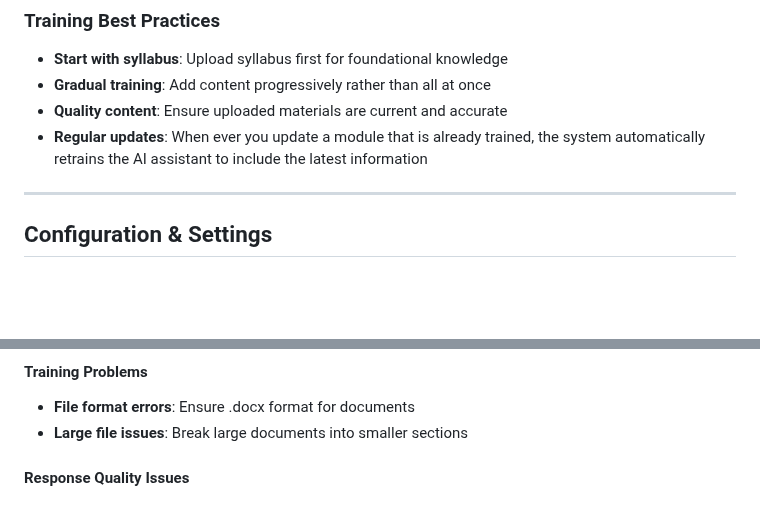
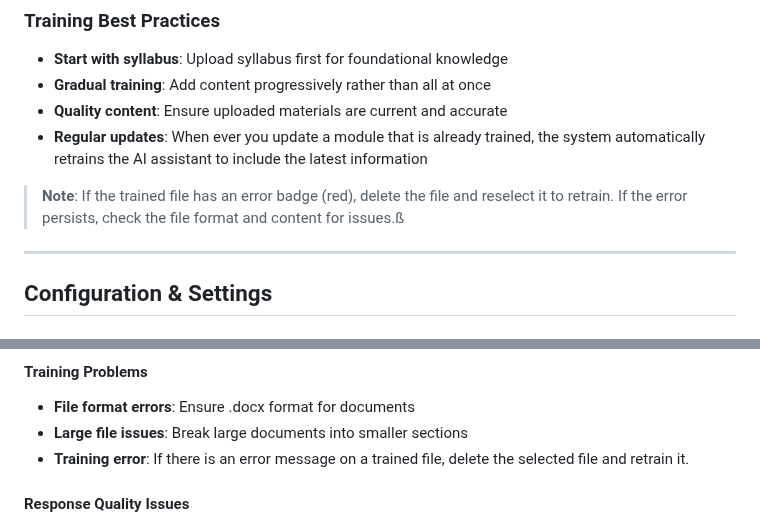
Before and after one commit to YorkUITInnovation/moodle-block_ai_assitant, a Markdown page: doc/instructor_user_guide.md, 2 parts joined by grey strips. Rendered like a GitHub page; blank space fills up the shorter version.

Commit message:
Updated User guide

```diff
--- a/doc/instructor_user_guide.md
+++ b/doc/instructor_user_guide.md
@@ -133,6 +133,7 @@ Train your AI on existing Moodle content:
 - **Quality content**: Ensure uploaded materials are current and accurate
 - **Regular updates**: When ever you update a module that is already trained, the system automatically retrains the AI assistant to include the latest information
 
+> **Note**: If the trained file has an error badge (red), delete the file and reselect it to retrain. If the error persists, check the file format and content for issues.ß
 ---
 
 ## Configuration & Settings
@@ -246,6 +247,7 @@ Create guided learning experiences for students:
 #### Training Problems
 - **File format errors**: Ensure .docx format for documents
 - **Large file issues**: Break large documents into smaller sections
+- **Training error**: If there is an error message on a trained file, delete the selected file and retrain it.
 
 #### Response Quality Issues
 - **Inaccurate answers**: Add more specific training content
```
